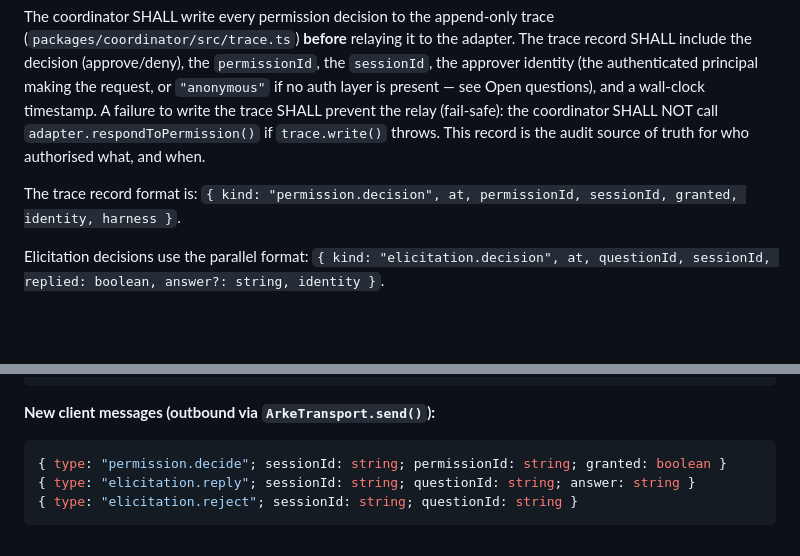
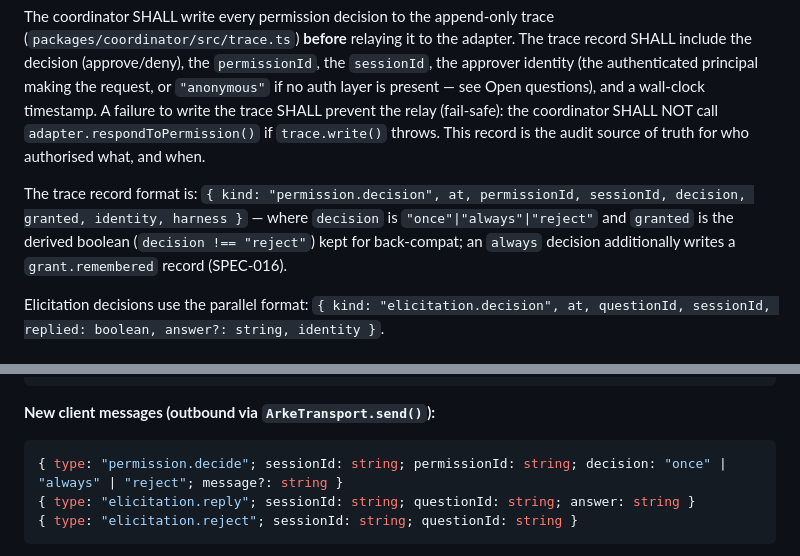
Before and after one commit to michaeljosiah/Arke, a Markdown page: docs/specifications/012.human-in-the-loop-permissions.md, 2 parts joined by grey strips. GitHub-like rendering; blank space fills up the shorter version.

````diff
--- a/docs/specifications/012.human-in-the-loop-permissions.md
+++ b/docs/specifications/012.human-in-the-loop-permissions.md
@@ -95,7 +107,7 @@ A successful relay that does not produce a `permission.replied` event within a c
 
 The coordinator SHALL write every permission decision to the append-only trace (`packages/coordinator/src/trace.ts`) **before** relaying it to the adapter. The trace record SHALL include the decision (approve/deny), the `permissionId`, the `sessionId`, the approver identity (the authenticated principal making the request, or `"anonymous"` if no auth layer is present — see Open questions), and a wall-clock timestamp. A failure to write the trace SHALL prevent the relay (fail-safe): the coordinator SHALL NOT call `adapter.respondToPermission()` if `trace.write()` throws. This record is the audit source of truth for who authorised what, and when.
 
-The trace record format is: `{ kind: "permission.decision", at, permissionId, sessionId, granted, identity, harness }`.
+The trace record format is: `{ kind: "permission.decision", at, permissionId, sessionId, decision, granted, identity, harness }` — where `decision` is `"once"|"always"|"reject"` and `granted` is the derived boolean (`decision !== "reject"`) kept for back-compat; an `always` decision additionally writes a `grant.remembered` record (SPEC-016).
 
 Elicitation decisions use the parallel format: `{ kind: "elicitation.decision", at, questionId, sessionId, replied: boolean, answer?: string, identity }`.
 
@@ -274,7 +286,7 @@ Trace records:
 **New client messages (outbound via `ArkeTransport.send()`):**
 
 ```typescript
-{ type: "permission.decide"; sessionId: string; permissionId: string; granted: boolean }
+{ type: "permission.decide"; sessionId: string; permissionId: string; decision: "once" | "always" | "reject"; message?: string }
 { type: "elicitation.reply"; sessionId: string; questionId: string; answer: string }
 { type: "elicitation.reject"; sessionId: string; questionId: string }
 ```
````
Also changed, not shown: other parts of docs/specifications/012.human-in-the-loop-permissions.md (+21 -8 lines).
